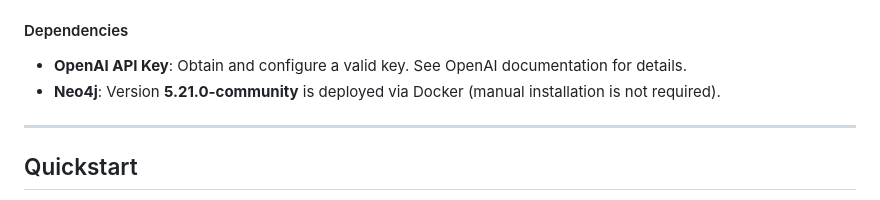
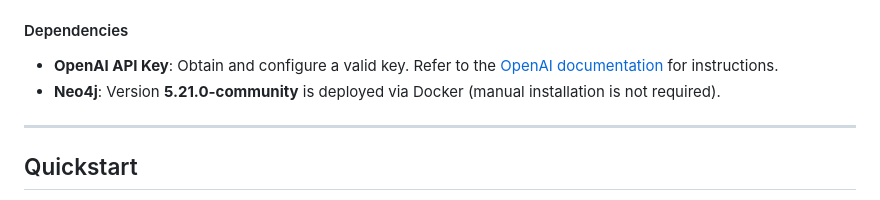
Before and after one commit to Data-to-Insight-Center/patra-kg, a Markdown page: README.md, the part around the change. Drawn GitHub-style.

```diff
--- a/README.md
+++ b/README.md
@@ -55,7 +55,7 @@ The server is built using Flask and exposes a RESTful API for interaction with t
   - `5002` (REST Server)
 
 #### Dependencies
-- **OpenAI API Key**: Obtain and configure a valid key. See OpenAI documentation for details.
+- **OpenAI API Key**: Obtain and configure a valid key. Refer to the [OpenAI documentation](https://platform.openai.com) for instructions.
 - **Neo4j**: Version **5.21.0-community** is deployed via Docker (manual installation is not required).
 
 ---
```
